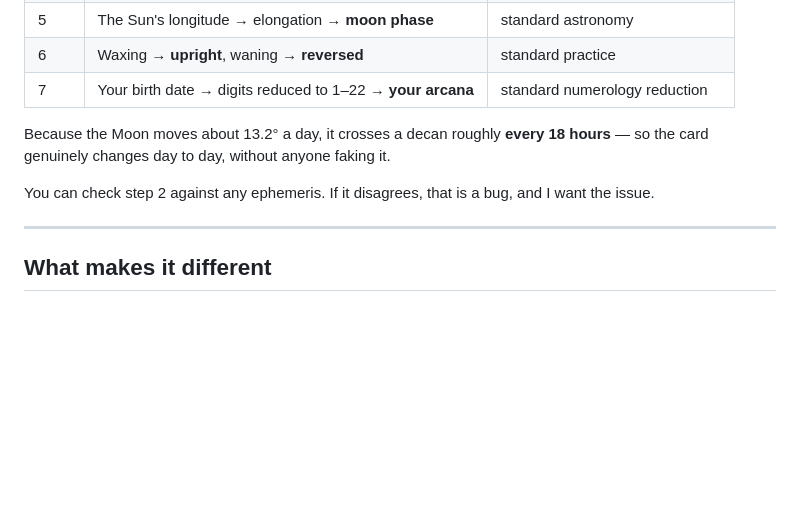
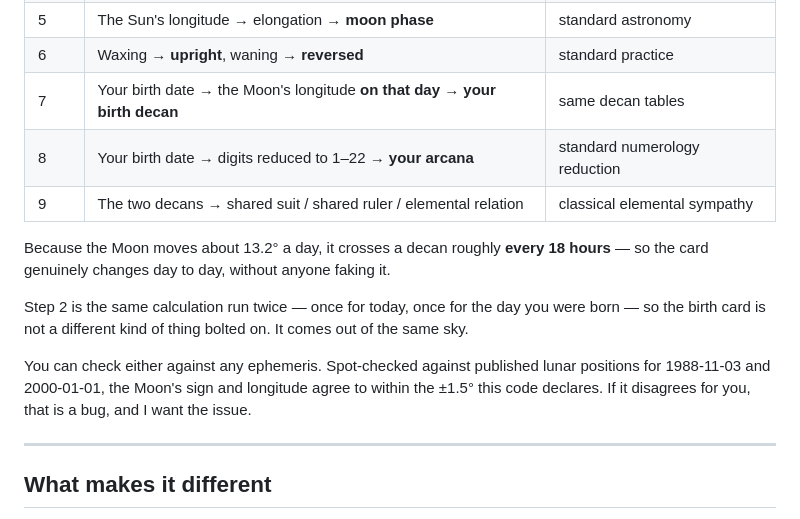
Before and after one commit to sarah-veil/daily-decan, a Markdown page: README.md, the part around one of its changes. Rendered like a GitHub page; blank space fills up the shorter version.

```diff
--- a/README.md
+++ b/README.md
@@ -24,12 +31,19 @@ There is a real system underneath, and it is fully auditable.
 | 4 | The decan → its **minor arcana card and ruling planet** | Golden Dawn *Book T* attributions |
 | 5 | The Sun's longitude → elongation → **moon phase** | standard astronomy |
 | 6 | Waxing → **upright**, waning → **reversed** | standard practice |
-| 7 | Your birth date → digits reduced to 1–22 → **your arcana** | standard numerology reduction |
+| 7 | Your birth date → the Moon's longitude **on that day** → **your birth decan** | same decan tables |
+| 8 | Your birth date → digits reduced to 1–22 → **your arcana** | standard numerology reduction |
+| 9 | The two decans → shared suit / shared ruler / elemental relation | classical elemental sympathy |
 
 Because the Moon moves about 13.2° a day, it crosses a decan roughly **every 18 hours** — so the
 card genuinely changes day to day, without anyone faking it.
 
-You can check step 2 against any ephemeris. If it disagrees, that is a bug, and I want the issue.
+Step 2 is the same calculation run twice — once for today, once for the day you were born — so the
+birth card is not a different kind of thing bolted on. It comes out of the same sky.
+
+You can check either against any ephemeris. Spot-checked against published lunar positions for
+1988-11-03 and 2000-01-01, the Moon's sign and longitude agree to within the ±1.5° this code
+declares. If it disagrees for you, that is a bug, and I want the issue.
 
 ---
 
```
Also changed, not shown: other parts of README.md (+20 -6 lines), og.png, screenshot.png, 1 other file.
